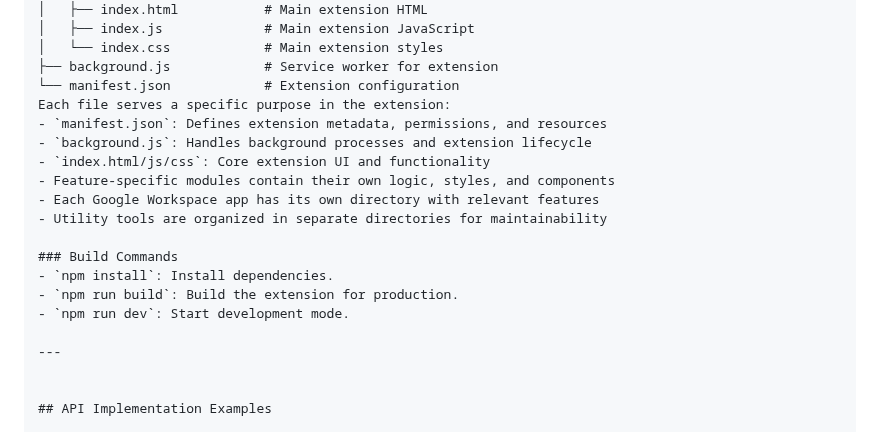
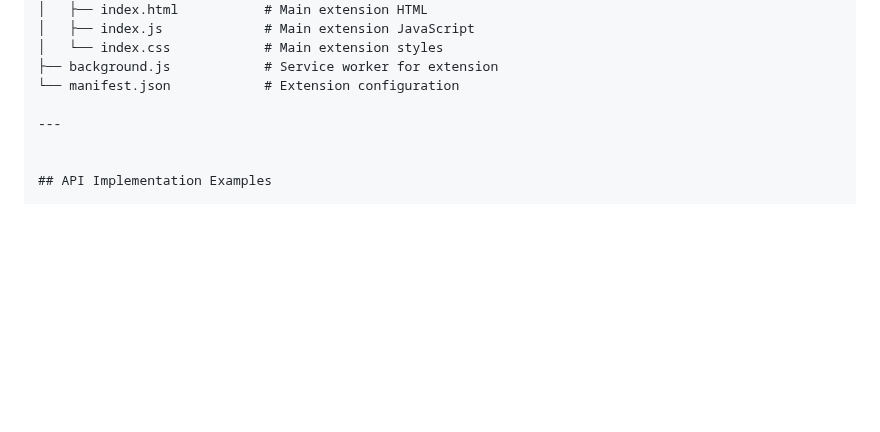
Before and after one commit to shahtab123/Gemin-Spark, a Markdown page: README.md, the part around the change. Drawn GitHub-style; blank space fills up the shorter version.

```diff
--- a/README.md
+++ b/README.md
@@ -177,18 +177,6 @@ gemini-spark/
 │   └── index.css            # Main extension styles
 ├── background.js            # Service worker for extension
 └── manifest.json            # Extension configuration
-Each file serves a specific purpose in the extension:
-- `manifest.json`: Defines extension metadata, permissions, and resources
-- `background.js`: Handles background processes and extension lifecycle
-- `index.html/js/css`: Core extension UI and functionality
-- Feature-specific modules contain their own logic, styles, and components
-- Each Google Workspace app has its own directory with relevant features
-- Utility tools are organized in separate directories for maintainability
-
-### Build Commands
-- `npm install`: Install dependencies.
-- `npm run build`: Build the extension for production.
-- `npm run dev`: Start development mode.
 
 ---
 
```
